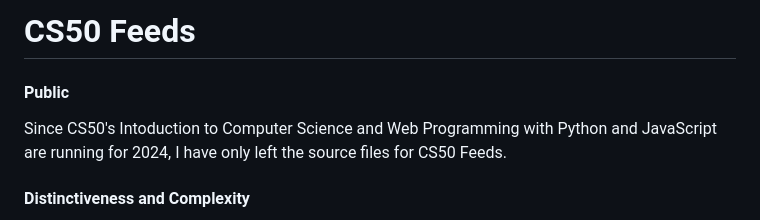
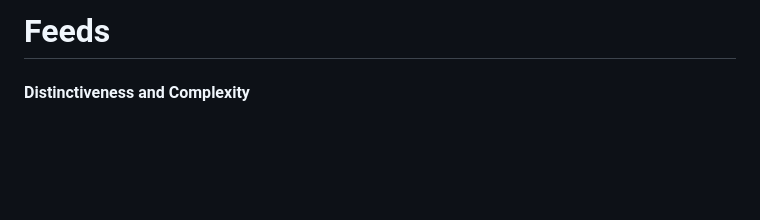
Before and after one commit to Szhenger/simple-feed, a Markdown page: README.md, the part around the change printed below. Rendered like a GitHub page; blank space fills up the shorter version.

```diff
--- a/README.md
+++ b/README.md
@@ -1,7 +1,2 @@
-# CS50 Feeds
-
-#### Public
-
-Since CS50's Intoduction to Computer Science and Web Programming with Python and JavaScript are running for 2024, I have only left the source files for CS50 Feeds.
-
+# Feeds
 #### Distinctiveness and Complexity
```
Also changed, not shown: other parts of README.md (+1 -5 lines).
